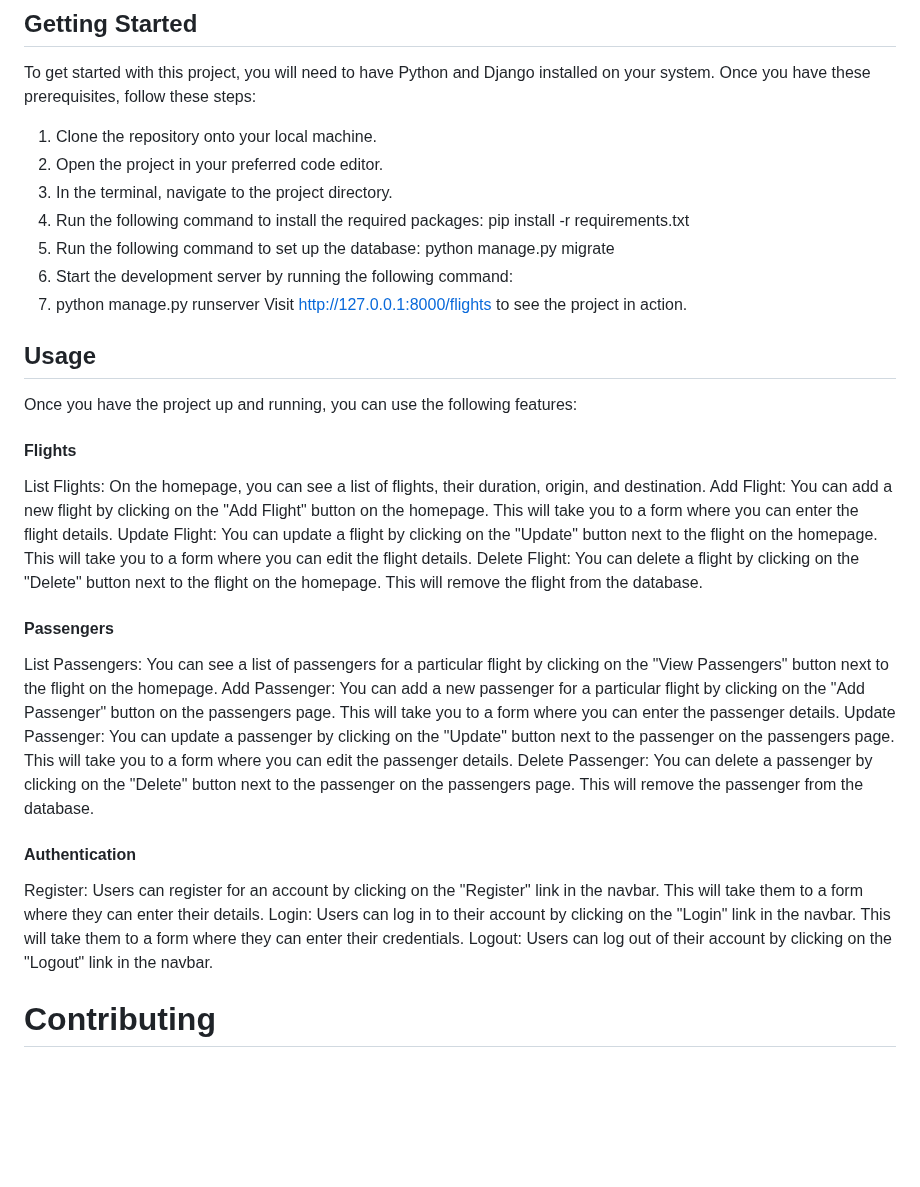
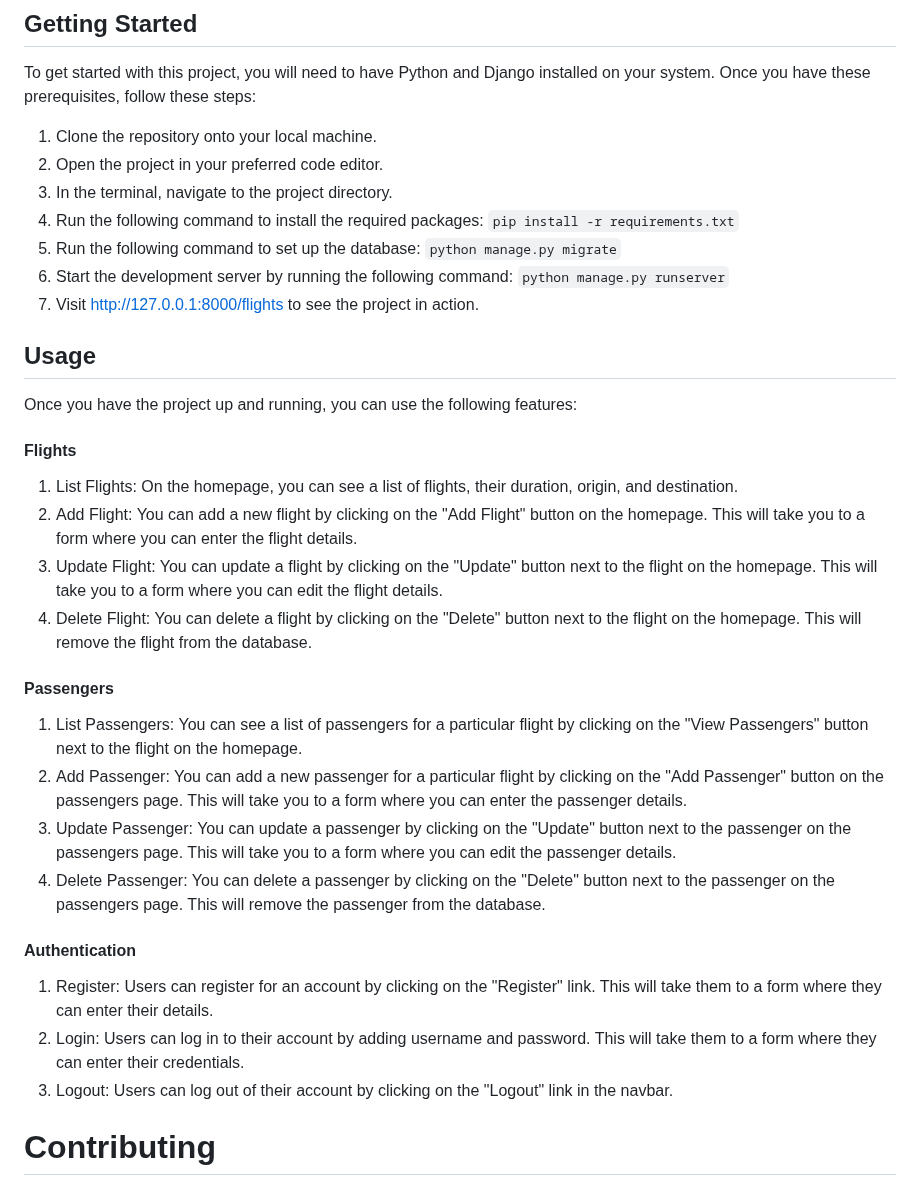
Before and after one commit to salmanakhtar57/Flight-Track, a Markdown page: README.md, the part around the change. GitHub-like rendering; blank space fills up the shorter version.

Commit message:
added code snippets in the readme file

````diff
--- a/README.md
+++ b/README.md
@@ -10,12 +10,12 @@ To get started with this project, you will need to have Python and Django instal
 2. Open the project in your preferred code editor.
 3. In the terminal, navigate to the project directory.
 4. Run the following command to install the required packages:
-pip install -r requirements.txt
+```pip install -r requirements.txt```
 5. Run the following command to set up the database:
-python manage.py migrate
+```python manage.py migrate```
 6. Start the development server by running the following command:
-7. python manage.py runserver
-Visit http://127.0.0.1:8000/flights to see the project in action.
+```python manage.py runserver```
+7. Visit http://127.0.0.1:8000/flights to see the project in action.
 
 ## Usage
 
@@ -23,22 +23,22 @@ Once you have the project up and running, you can use the following features:
 
 #### Flights
 
-List Flights: On the homepage, you can see a list of flights, their duration, origin, and destination.
-Add Flight: You can add a new flight by clicking on the "Add Flight" button on the homepage. This will take you to a form where you can enter the flight details.
-Update Flight: You can update a flight by clicking on the "Update" button next to the flight on the homepage. This will take you to a form where you can edit the flight details.
-Delete Flight: You can delete a flight by clicking on the "Delete" button next to the flight on the homepage. This will remove the flight from the database.
+1. List Flights: On the homepage, you can see a list of flights, their duration, origin, and destination.
+2. Add Flight: You can add a new flight by clicking on the "Add Flight" button on the homepage. This will take you to a form where you can enter the flight details.
+3. Update Flight: You can update a flight by clicking on the "Update" button next to the flight on the homepage. This will take you to a form where you can edit the flight details.
+4. Delete Flight: You can delete a flight by clicking on the "Delete" button next to the flight on the homepage. This will remove the flight from the database.
 
 #### Passengers
 
-List Passengers: You can see a list of passengers for a particular flight by clicking on the "View Passengers" button next to the flight on the homepage.
-Add Passenger: You can add a new passenger for a particular flight by clicking on the "Add Passenger" button on the passengers page. This will take you to a form where you can enter the passenger details.
-Update Passenger: You can update a passenger by clicking on the "Update" button next to the passenger on the passengers page. This will take you to a form where you can edit the passenger details.
-Delete Passenger: You can delete a passenger by clicking on the "Delete" button next to the passenger on the passengers page. This will remove the passenger from the database.
+1. List Passengers: You can see a list of passengers for a particular flight by clicking on the "View Passengers" button next to the flight on the homepage.
+2. Add Passenger: You can add a new passenger for a particular flight by clicking on the "Add Passenger" button on the passengers page. This will take you to a form where you can enter the passenger details.
+3. Update Passenger: You can update a passenger by clicking on the "Update" button next to the passenger on the passengers page. This will take you to a form where you can edit the passenger details.
+4. Delete Passenger: You can delete a passenger by clicking on the "Delete" button next to the passenger on the passengers page. This will remove the passenger from the database.
 
 #### Authentication
-Register: Users can register for an account by clicking on the "Register" link in the navbar. This will take them to a form where they can enter their details.
-Login: Users can log in to their account by clicking on the "Login" link in the navbar. This will take them to a form where they can enter their credentials.
-Logout: Users can log out of their account by clicking on the "Logout" link in the navbar.
+1. Register: Users can register for an account by clicking on the "Register" link. This will take them to a form where they can enter their details.
+2. Login: Users can log in to their account by adding username and password. This will take them to a form where they can enter their credentials.
+3. Logout: Users can log out of their account by clicking on the "Logout" link in the navbar.
 
 # Contributing
 
````
